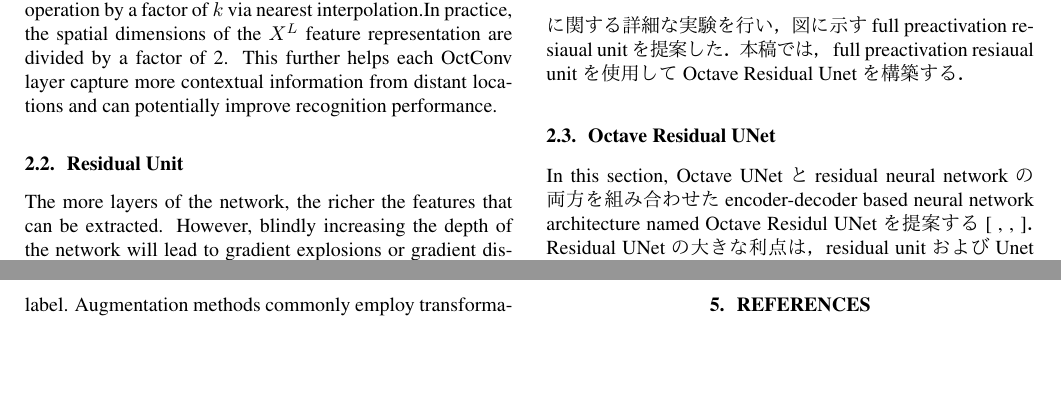
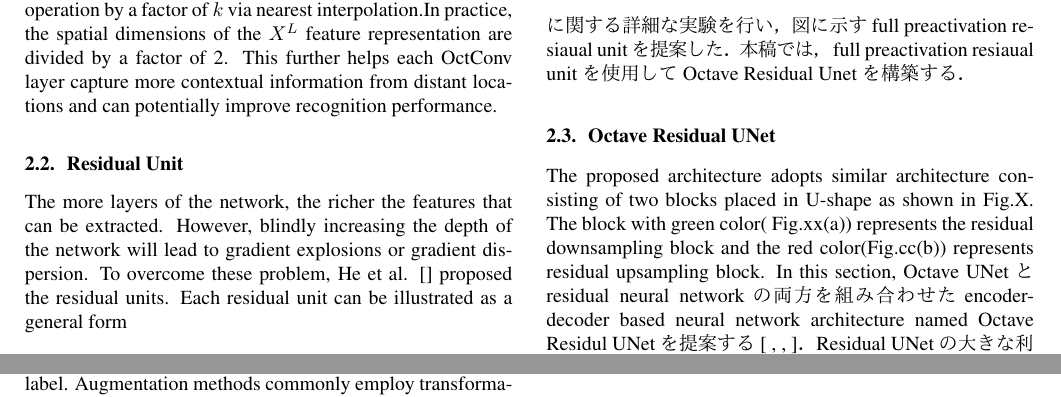
Before and after one commit to https-github-com-mtakamat/Takamatsu_Project, a LaTeX paper (template/Template.tex): two parts of pages 2 and 4 of 6, joined at a grey line, cut so that both start at the same text, the shorter picture padded with empty space. The pictures show the PDF file template/Template.pdf that the author committed with the source.

Commit message:
no message

```diff
--- a/template/Template.tex
+++ b/template/Template.tex
@@ -116,6 +116,13 @@ where $\mathbf{x}_{l}$ and $\mathbf{x}_{l+1}$ are the input and output of the ${
 \end{center}
 \end{figure*}
 \subsection{Octave Residual UNet}
+\begin{figure}[t]
+\begin{center}
+\includegraphics[width=90mm]{fig7.eps}
+\caption{}
+\end{center}
+\end{figure}
+The  proposed architecture adopts similar architecture consisting of two blocks placed in U-shape as shown in Fig.X. The block with green color( Fig.xx(a)) represents the residual downsampling block and the red color(Fig.cc(b)) represents residual upsampling block.
 %OctResUNetのネットワークアーキテクチャについて説明する
 In this section, Octave UNetとresidual neural networkの両方を組み合わせたencoder-decoder based neural network architecture named Octave Residul UNetを提案する [ , , ]．Residual UNetの大きな利点は，residual unitおよびUnetのスキップコネクションは，情報の伝播を促進し，はるかに少ないパラメータでneural networkを設計できる上に，他のセメンティックセグメンテーションと同等の優れたパフォーマンスを達成できることである[ road,skin ]．
 
```
Also changed, not shown: template/Template.pdf, template/fig7.eps (added), template/Template.tex (1 more changed lines), 4 other files.
